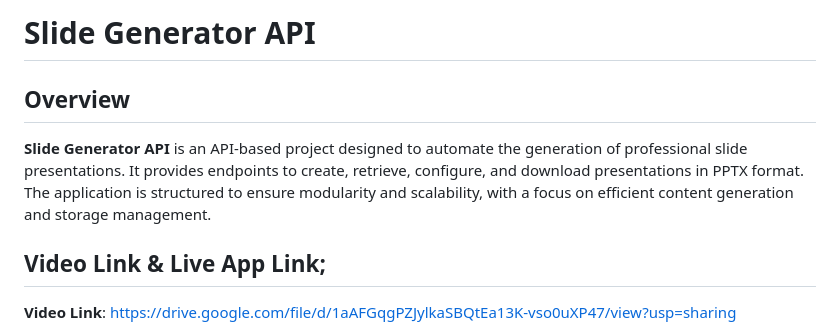
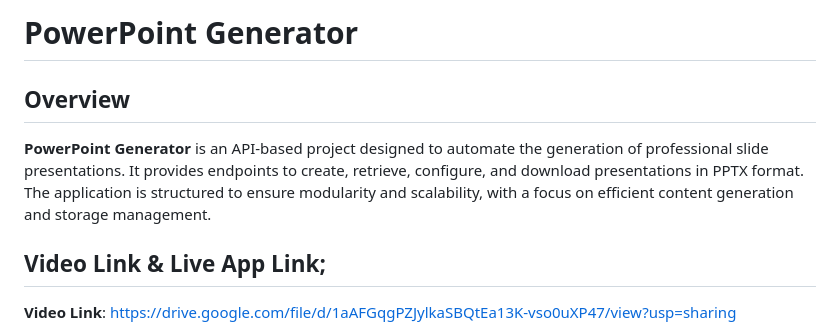
Before and after one commit to nag2mani/PowerPointGenerator, a Markdown page: README.md, the part around the change. Drawn GitHub-style.

Commit message:
Update README.md
changed name

```diff
--- a/README.md
+++ b/README.md
@@ -1,7 +1,7 @@
-# Slide Generator API
+# PowerPoint Generator
 
 ## Overview
-**Slide Generator API** is an API-based project designed to automate the generation of professional slide presentations. It provides endpoints to create, retrieve, configure, and download presentations in PPTX format. The application is structured to ensure modularity and scalability, with a focus on efficient content generation and storage management.
+**PowerPoint Generator** is an API-based project designed to automate the generation of professional slide presentations. It provides endpoints to create, retrieve, configure, and download presentations in PPTX format. The application is structured to ensure modularity and scalability, with a focus on efficient content generation and storage management.
 
 ## Video Link & Live App Link;
 
```
